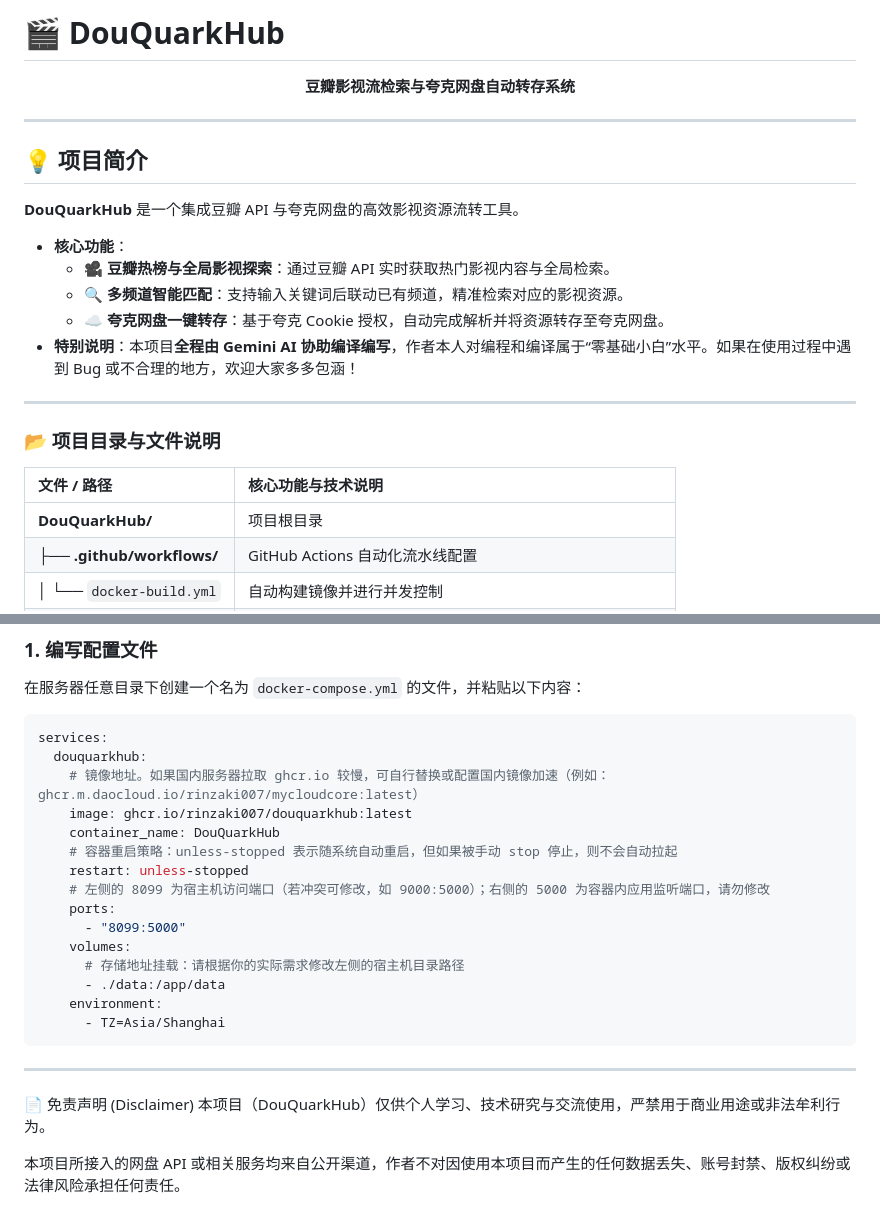
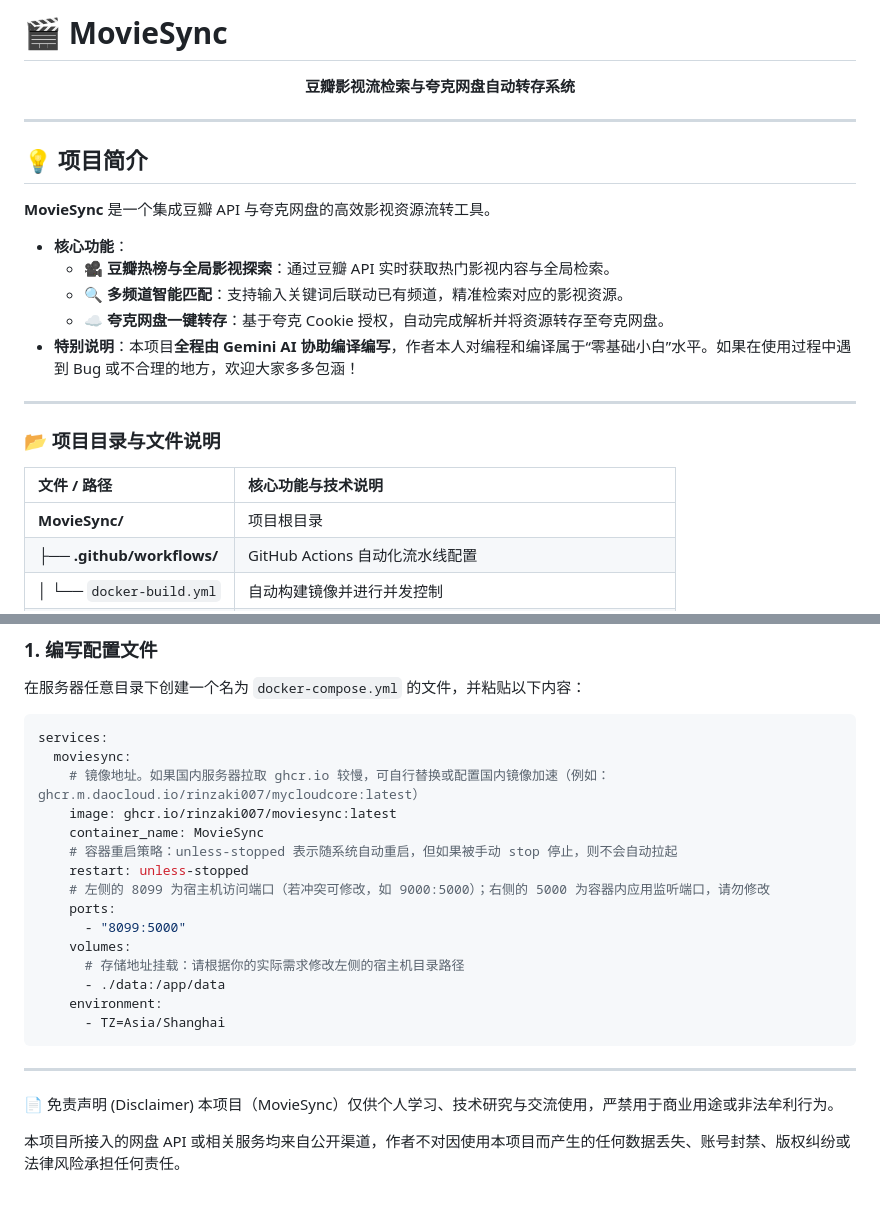
Before and after one commit to rinzaki007/DouQuarkHub, a Markdown page: README.md, 2 parts joined by grey strips. GitHub-like rendering.

````diff
--- a/README.md
+++ b/README.md
@@ -1,4 +1,4 @@
-# 🎬 DouQuarkHub
+# 🎬 MovieSync
 
 <p align="center">
   <b>豆瓣影视流检索与夸克网盘自动转存系统</b>
@@ -8,7 +8,7 @@
 
 ## 💡 项目简介
 
-**DouQuarkHub** 是一个集成豆瓣 API 与夸克网盘的高效影视资源流转工具。
+**MovieSync** 是一个集成豆瓣 API 与夸克网盘的高效影视资源流转工具。
 
 - **核心功能**：
   - 🎥 **豆瓣热榜与全局影视探索**：通过豆瓣 API 实时获取热门影视内容与全局检索。
@@ -24,7 +24,7 @@
 
 | 文件 / 路径 | 核心功能与技术说明 |
 | :--- | :--- |
-| **DouQuarkHub/** | 项目根目录 |
+| **MovieSync/** | 项目根目录 |
 | ├── **.github/workflows/** | GitHub Actions 自动化流水线配置 |
 | │   └── `docker-build.yml` | 自动构建镜像并进行并发控制 |
 | ├── **templates/** | 前端页面模板目录 |
@@ -53,10 +53,10 @@
 
 ```yaml
 services:
-  douquarkhub:
+  moviesync:
     # 镜像地址。如果国内服务器拉取 ghcr.io 较慢，可自行替换或配置国内镜像加速（例如：ghcr.m.daocloud.io/rinzaki007/mycloudcore:latest）
-    image: ghcr.io/rinzaki007/douquarkhub:latest
-    container_name: DouQuarkHub
+    image: ghcr.io/rinzaki007/moviesync:latest
+    container_name: MovieSync
     # 容器重启策略：unless-stopped 表示随系统自动重启，但如果被手动 stop 停止，则不会自动拉起
     restart: unless-stopped
     # 左侧的 8099 为宿主机访问端口（若冲突可修改，如 9000:5000）；右侧的 5000 为容器内应用监听端口，请勿修改
@@ -73,7 +73,7 @@ services:
 
 
 📄 免责声明 (Disclaimer)
-本项目（DouQuarkHub）仅供个人学习、技术研究与交流使用，严禁用于商业用途或非法牟利行为。
+本项目（MovieSync）仅供个人学习、技术研究与交流使用，严禁用于商业用途或非法牟利行为。
 
 本项目所接入的网盘 API 或相关服务均来自公开渠道，作者不对因使用本项目而产生的任何数据丢失、账号封禁、版权纠纷或法律风险承担任何责任。
 
````
